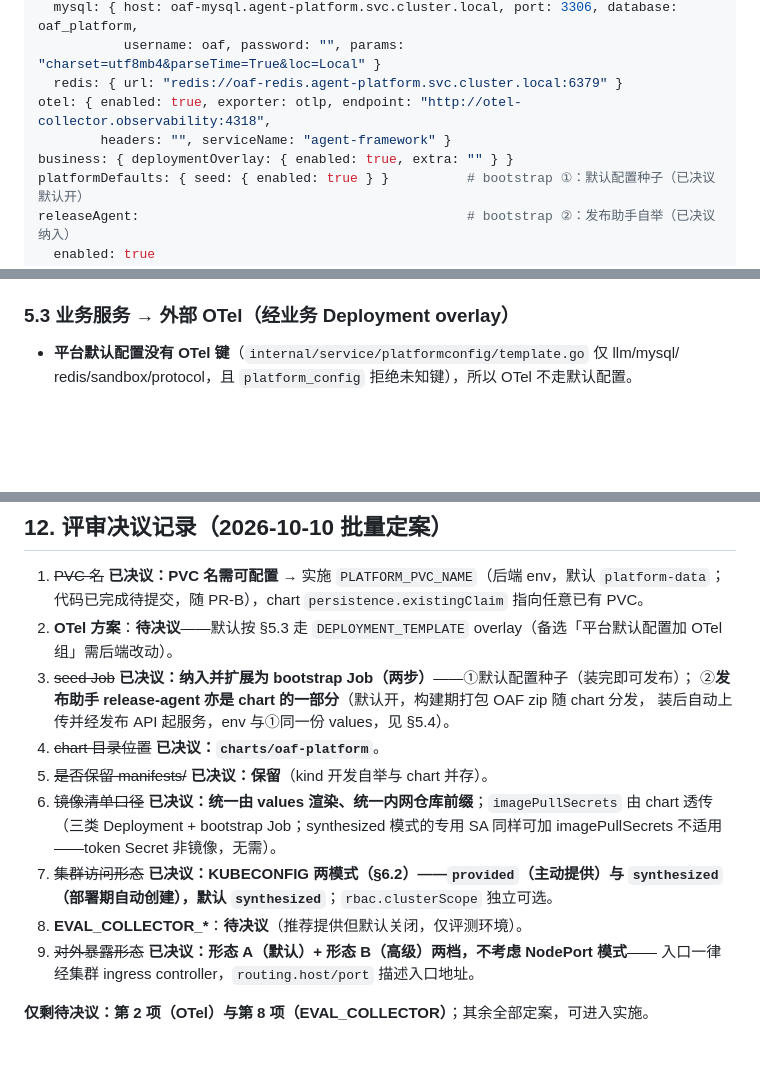
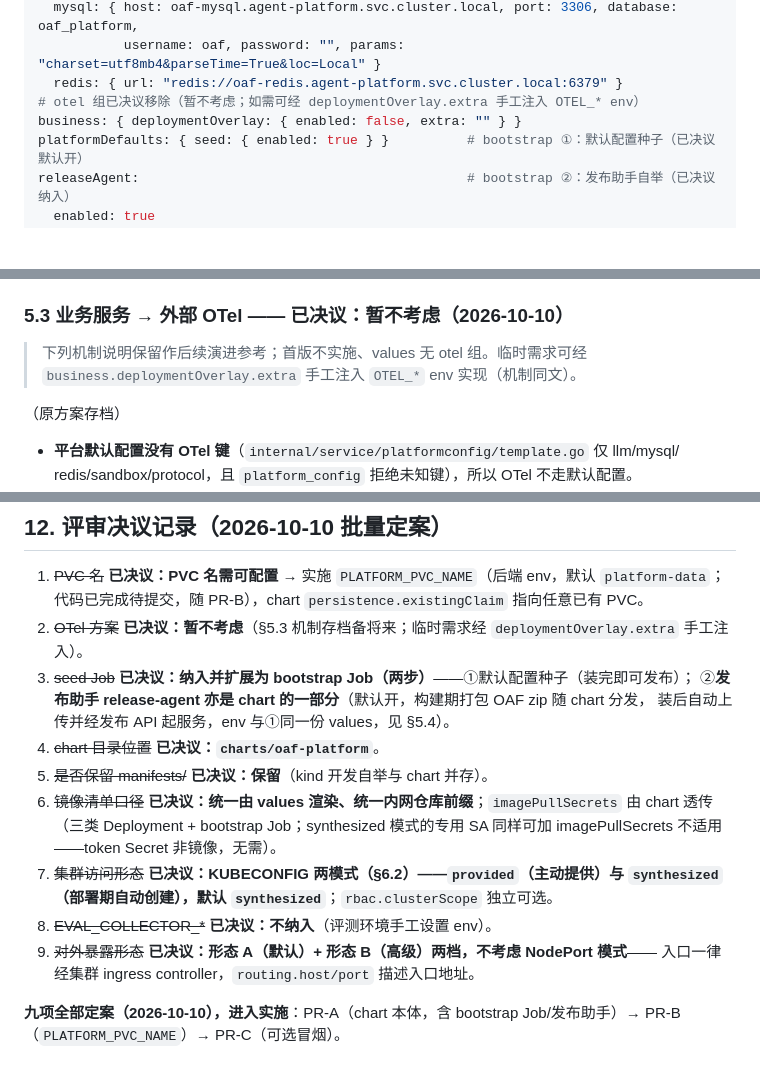
Before and after one commit to gaoyue1989/agent-manager, a Markdown page: docs/design/helm-offline-deploy-design.md, 3 parts joined by grey strips. GitHub-like rendering; blank space fills up the shorter version.

```diff
--- a/docs/design/helm-offline-deploy-design.md
+++ b/docs/design/helm-offline-deploy-design.md
@@ -109,9 +109,8 @@ external:
   mysql: { host: oaf-mysql.agent-platform.svc.cluster.local, port: 3306, database: oaf_platform,
            username: oaf, password: "", params: "charset=utf8mb4&parseTime=True&loc=Local" }
   redis: { url: "redis://oaf-redis.agent-platform.svc.cluster.local:6379" }
-otel: { enabled: true, exporter: otlp, endpoint: "http://otel-collector.observability:4318",
-        headers: "", serviceName: "agent-framework" }
-business: { deploymentOverlay: { enabled: true, extra: "" } }
+# otel 组已决议移除（暂不考虑；如需可经 deploymentOverlay.extra 手工注入 OTEL_* env）
+business: { deploymentOverlay: { enabled: false, extra: "" } }
 platformDefaults: { seed: { enabled: true } }          # bootstrap ①：默认配置种子（已决议默认开）
 releaseAgent:                                          # bootstrap ②：发布助手自举（已决议纳入）
   enabled: true
@@ -176,7 +175,12 @@ ingress: { className: nginx, host: "", tls: { enabled: false, secretName: "" } }
 - 文档必须强调（既有约束）：**多服务共享同一 MySQL/Redis 时必须每服务独立 checkpoint 库名
   与 `AGENT_REDIS_PREFIX`**，平台当前不自动派生（已知缺口）。
 
-### 5.3 业务服务 → 外部 OTel（经业务 Deployment overlay）
+### 5.3 业务服务 → 外部 OTel —— **已决议：暂不考虑**（2026-10-10）
+
+> 下列机制说明保留作后续演进参考；首版不实施、values 无 otel 组。临时需求可经
+> `business.deploymentOverlay.extra` 手工注入 `OTEL_*` env 实现（机制同文）。
+
+（原方案存档）
 
 - **平台默认配置没有 OTel 键**（`internal/service/platformconfig/template.go` 仅 llm/mysql/
   redis/sandbox/protocol，且 `platform_config` 拒绝未知键），所以 OTel 不走默认配置。
@@ -366,8 +370,7 @@ curl -s http://<host>:<port>/api/v1/services           # 平台 API 200
 
 1. ~~PVC 名~~ **已决议：PVC 名需可配置** → 实施 `PLATFORM_PVC_NAME`（后端 env，默认
    `platform-data`；代码已完成待提交，随 PR-B），chart `persistence.existingClaim` 指向任意已有 PVC。
-2. **OTel 方案**：**待决议**——默认按 §5.3 走 `DEPLOYMENT_TEMPLATE` overlay（备选「平台默认配置加
-   OTel 组」需后端改动）。
+2. ~~OTel 方案~~ **已决议：暂不考虑**（§5.3 机制存档备将来；临时需求经 `deploymentOverlay.extra` 手工注入）。
 3. ~~seed Job~~ **已决议：纳入并扩展为 bootstrap Job（两步）**——①默认配置种子（装完即可发布）；
    ②**发布助手 release-agent 亦是 chart 的一部分**（默认开，构建期打包 OAF zip 随 chart 分发，
    装后自动上传并经发布 API 起服务，env 与①同一份 values，见 §5.4）。
@@ -378,8 +381,8 @@ curl -s http://<host>:<port>/api/v1/services           # 平台 API 200
    ——token Secret 非镜像，无需）。
 7. ~~集群访问形态~~ **已决议：KUBECONFIG 两模式（§6.2）——`provided`（主动提供）与 `synthesized`
   （部署期自动创建），默认 `synthesized`**；`rbac.clusterScope` 独立可选。
-8. **EVAL_COLLECTOR_\***：**待决议**（推荐提供但默认关闭，仅评测环境）。
+8. ~~EVAL_COLLECTOR_*~~ **已决议：不纳入**（评测环境手工设置 env）。
 9. ~~对外暴露形态~~ **已决议：形态 A（默认）+ 形态 B（高级）两档，不考虑 NodePort 模式**——
    入口一律经集群 ingress controller，`routing.host/port` 描述入口地址。
 
-**仅剩待决议：第 2 项（OTel）与第 8 项（EVAL_COLLECTOR）**；其余全部定案，可进入实施。
+**九项全部定案（2026-10-10），进入实施**：PR-A（chart 本体，含 bootstrap Job/发布助手）→ PR-B（`PLATFORM_PVC_NAME`）→ PR-C（可选冒烟）。
```
Also changed, not shown: other parts of docs/design/helm-offline-deploy-design.md (+4 -4 lines), docs/design/README.md (+1 -1 lines).
